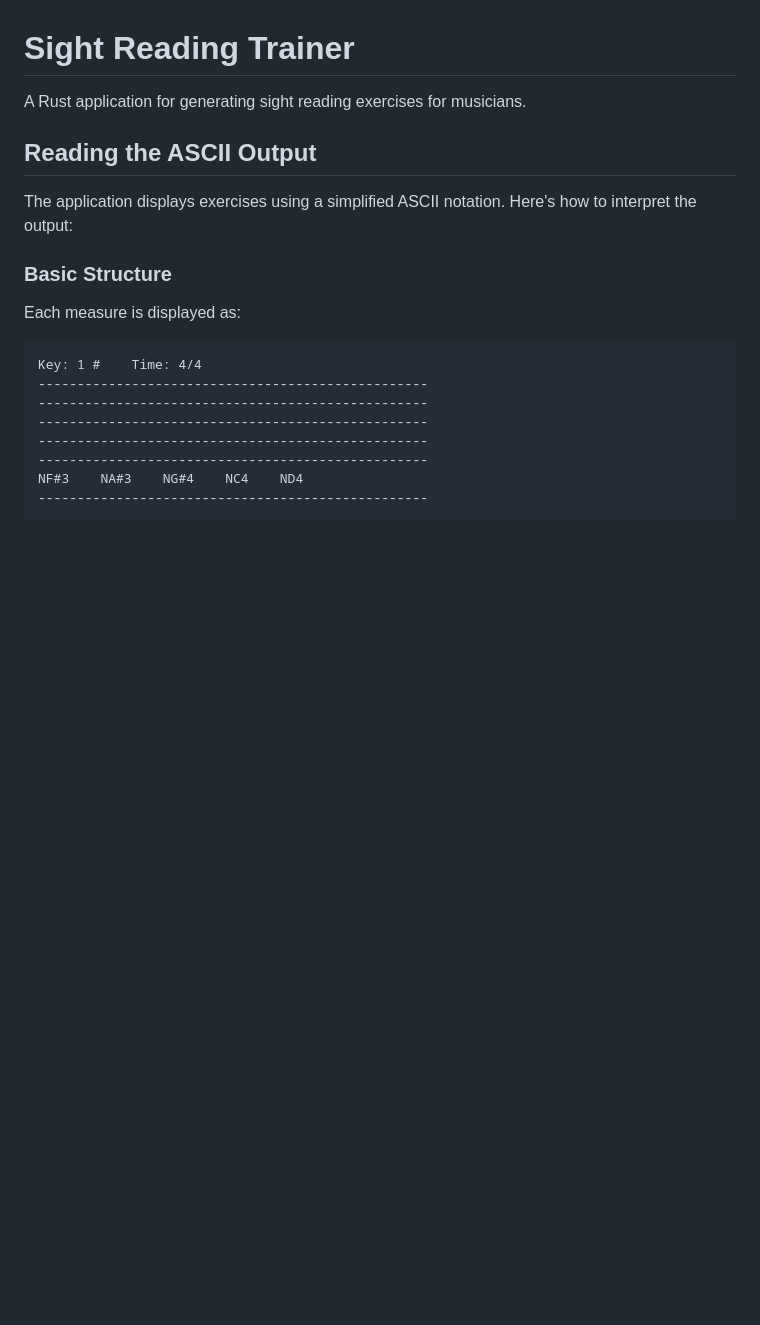
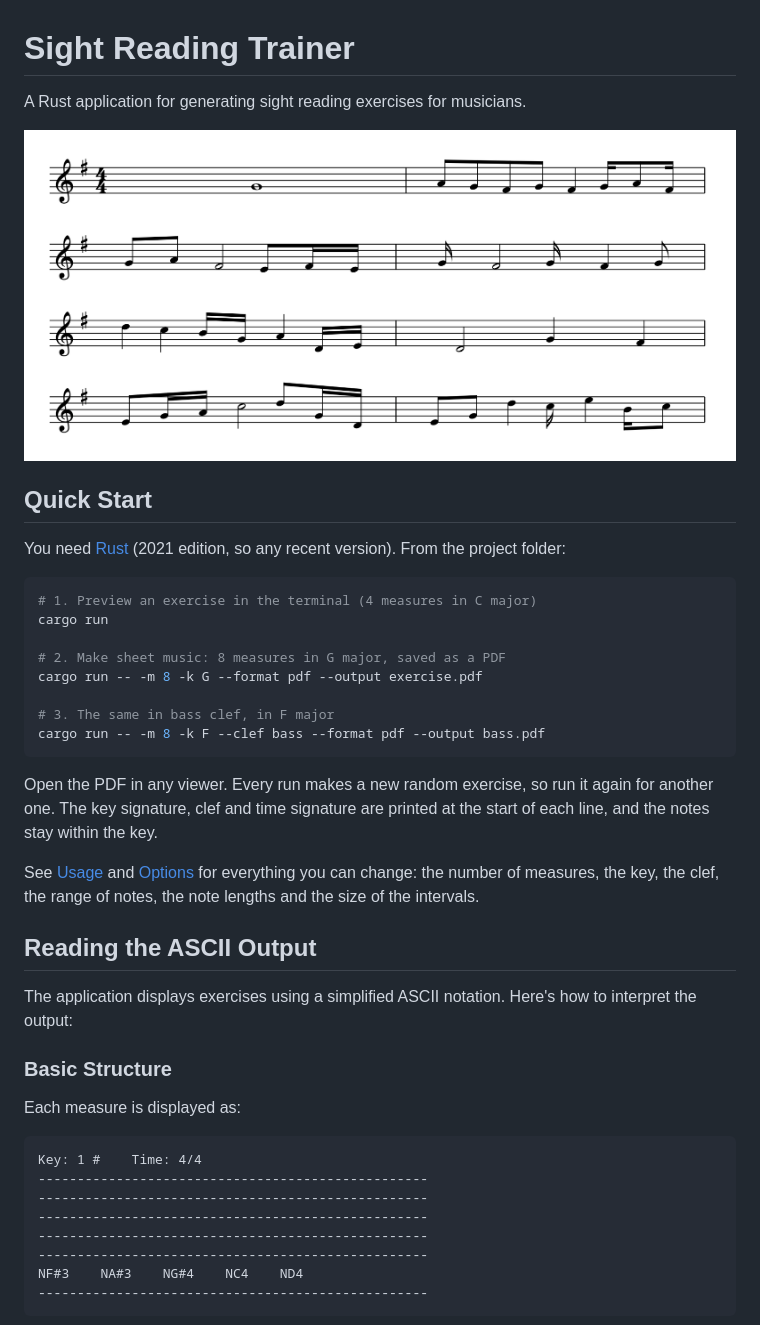
Before and after one commit to galbwe/sight-reader, a Markdown page: README.md, the part around the change. Rendered like a GitHub page; pictures changed too: images/repo-image.png (added); blank space fills up the shorter version.

Commit message:
Add example usage earlier in README and repo image with example of a rendered exercise

````diff
--- a/README.md
+++ b/README.md
@@ -1,6 +1,30 @@
 # Sight Reading Trainer
 
 A Rust application for generating sight reading exercises for musicians.
+
+![](images/repo-image.png)
+
+## Quick Start
+
+You need [Rust](https://www.rust-lang.org/tools/install) (2021 edition, so any recent version). From the project folder:
+
+```bash
+# 1. Preview an exercise in the terminal (4 measures in C major)
+cargo run
+
+# 2. Make sheet music: 8 measures in G major, saved as a PDF
+cargo run -- -m 8 -k G --format pdf --output exercise.pdf
+
+# 3. The same in bass clef, in F major
+cargo run -- -m 8 -k F --clef bass --format pdf --output bass.pdf
+```
+
+Open the PDF in any viewer. Every run makes a new random exercise, so run it again for another one.
+The key signature, clef and time signature are printed at the start of each line, and the notes
+stay within the key.
+
+See [Usage](#usage) and [Options](#options) for everything you can change: the number of measures,
+the key, the clef, the range of notes, the note lengths and the size of the intervals.
 
 ## Reading the ASCII Output
 
````
